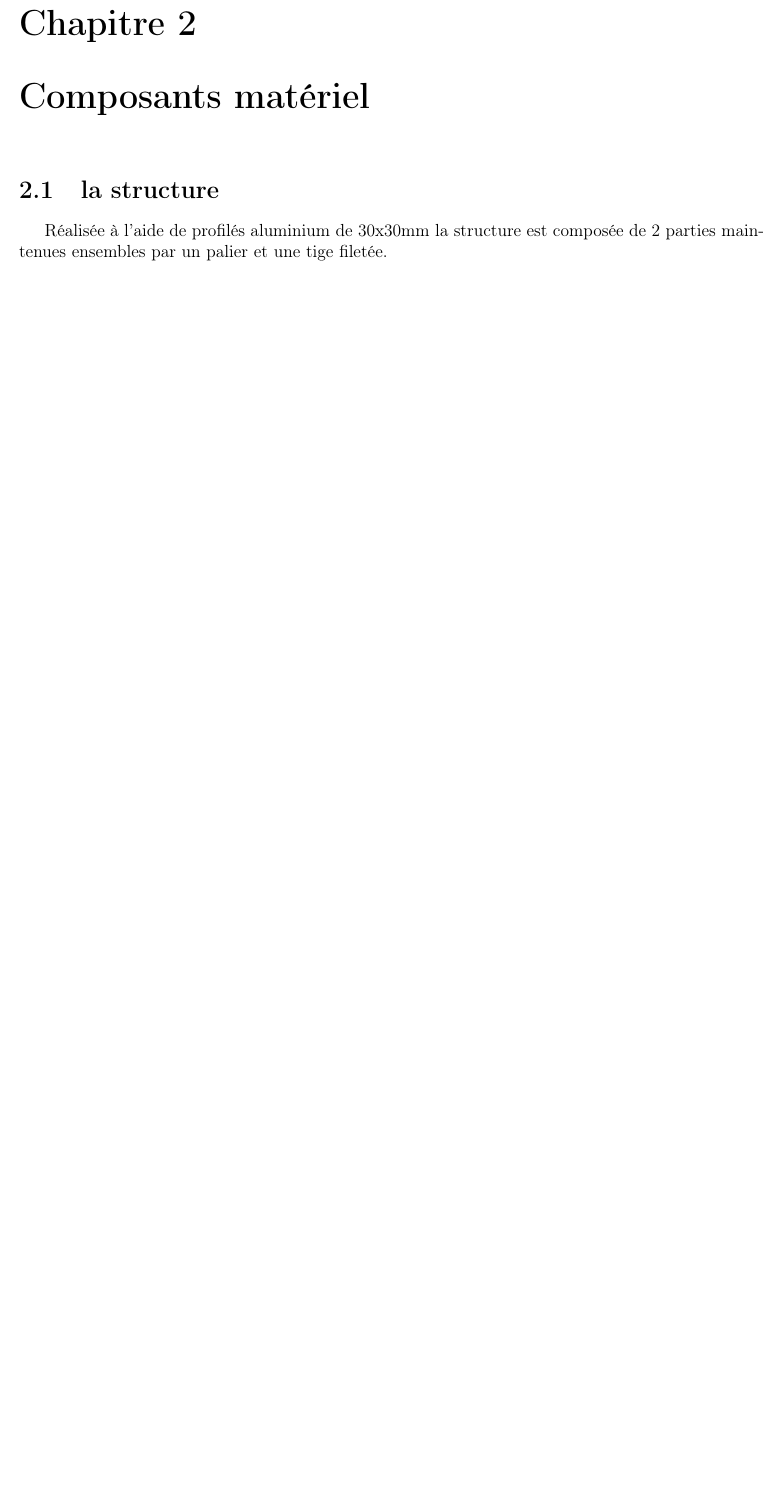
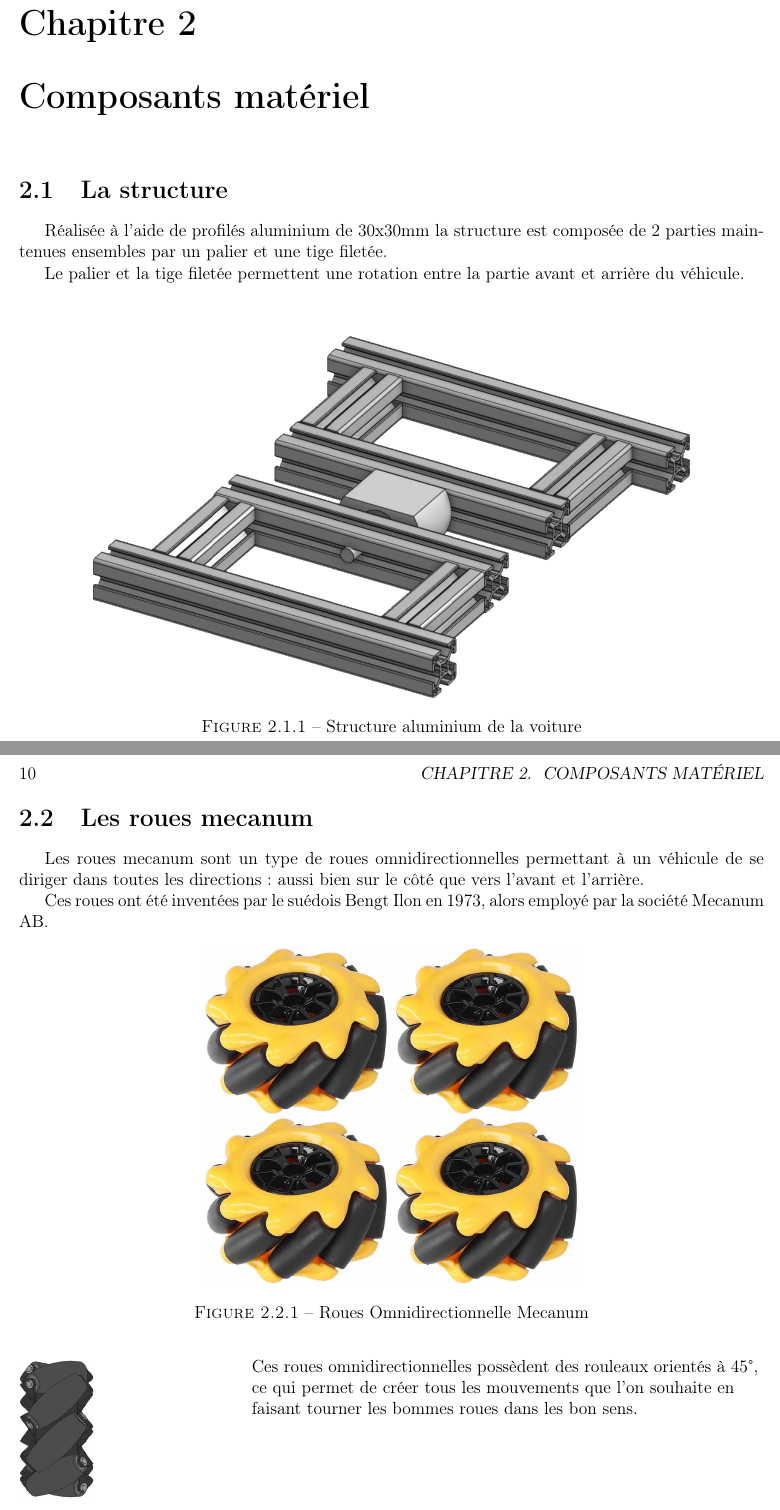
Before and after one commit to montaulab/TRR-2027, a LaTeX book (documentation/rapport/main.tex): part of page 9 of 9 before the commit and two parts of pages 9 and 10 of 10 after it, the two joined at a grey line, cut so that both start at the same text, the shorter picture padded with empty space. Compiled offline with pdfLaTeX.

Commit message:
[ADD] - wheels documentation
edit hyperref config to remove red square around links

```diff
--- a/documentation/rapport/main.tex
+++ b/documentation/rapport/main.tex
@@ -4,11 +4,12 @@
 \usepackage[T1]{fontenc}
 \usepackage[french]{babel}
 \usepackage{geometry}
-\usepackage{hyperref}
+\usepackage[hidelinks]{hyperref}
 \usepackage{graphicx}
 \usepackage{listings}
 \usepackage{amsmath}
 \usepackage{chngcntr}
+
 
 \counterwithin{figure}{section} % numérotaion auto des figures en fonction de la section
 \graphicspath{{images/}} % Set du dossier des images
@@ -211,9 +224,37 @@ Le véhicule est composé de deux ensembles complémentaires : la partie mécani
 \chapter{Composants matériel}
 % =========================================================
 
-\section{la structure}
+\section{La structure}
 
 Réalisée à l'aide de profilés aluminium de 30x30mm la structure est composée de 2 parties maintenues ensembles par un palier et une tige filetée.
 
+Le palier et la tige filetée permettent une rotation entre la partie avant et arrière du véhicule.
+
+\vspace{2em}
+
+\begin{figure}[h]
+	\centering
+	\includegraphics[width=0.8\textwidth]{car/structure.png}
+	\caption{Structure aluminium de la voiture}
+\end{figure}
+
+\newpage
+
+\section{Les roues mecanum}
+
+Les roues mecanum sont un type de roues omnidirectionnelles permettant à un véhicule de se diriger dans toutes les directions : aussi bien sur le côté que vers l'avant et l'arrière.
+
+Ces roues ont été inventées par le suédois Bengt Ilon en 1973, alors employé par la société Mecanum AB.
+
+\begin{figure}[h]
+	\centering
+	\includegraphics[width=0.5\textwidth]{wheel/wheel.jpg}
+	\caption{Roues Omnidirectionnelle Mecanum}
+\end{figure}
+
+\customPanelLeft[0.1\textwidth]{wheel/front.png}{
+  Ces roues omnidirectionnelles possèdent des rouleaux orientés à 45°, ce qui permet de créer tous les mouvements que l'on souhaite en faisant tourner les bommes roues dans les bon sens.
+}
+
 
 \end{document}
```
Also changed, not shown: documentation/rapport/images/car/structure.png (added), documentation/rapport/images/wheel/front.png (added), documentation/rapport/main.pdf, documentation/rapport/main.tex (22 more changed lines).
